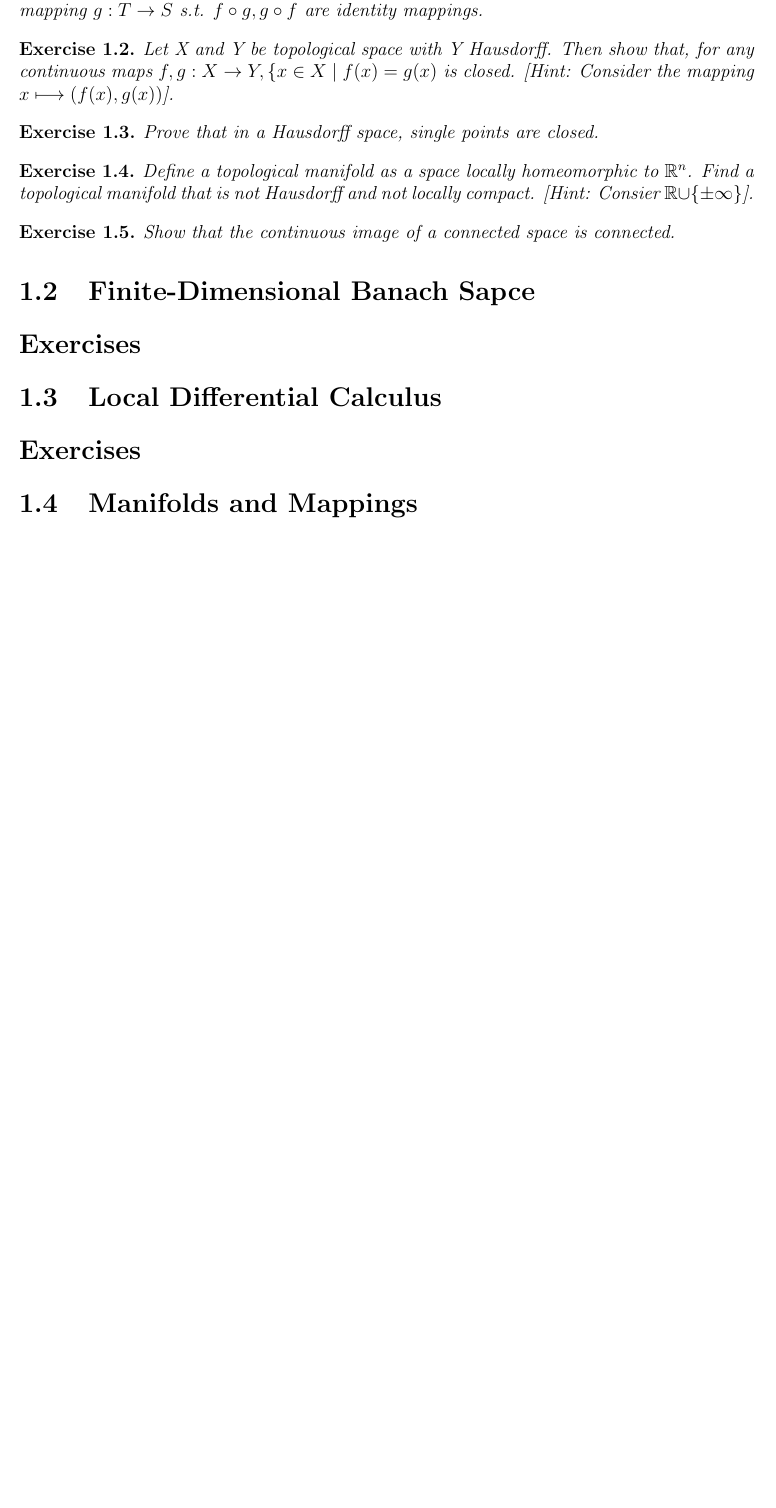
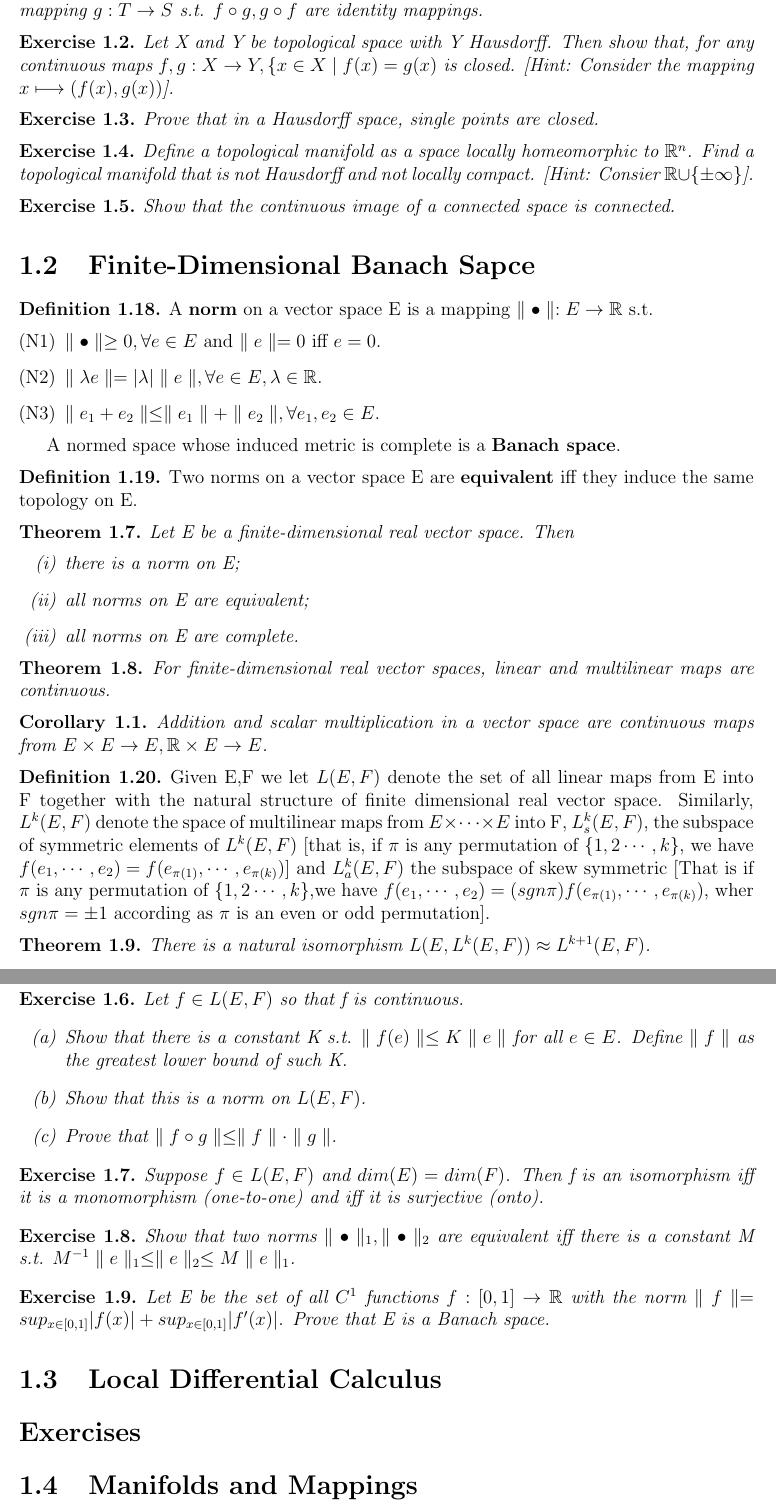
Before and after one commit to wangregoon/mechanics, a LaTeX document (mechanics.tex, which reads chap1.tex): part of page 12 of 29 before the commit and two parts of pages 12 and 13 of 30 after it, the two joined at a grey line, cut so that both start at the same text, the shorter picture padded with empty space. Compiled offline with pdfLaTeX.

Commit message:
section 1.2 finised

```diff
--- a/chap1.tex
+++ b/chap1.tex
@@ -321,7 +321,66 @@ not locally compact. [Hint: Consier $\mathbb{R}\cup\{\pm\infty\}$].
 Show that the continuous image of a connected space is connected.
 \end{exer}
 \section{Finite-Dimensional Banach Sapce}
+\begin{definition}
+A \tb{norm} on a vector space E is a mapping $\parallel\bullet\parallel:E\rightarrow \mathbb{R}$ s.t.
+\begin{enumerate}
+\item[(N1)] $\parallel\bullet\parallel\geq 0, \forall e\in E$ and $\parallel e\parallel=0$ iff $e=0$.
+\item[(N2)] $\parallel\lambda e\parallel=|\lambda|\parallel e\parallel, \forall e\in E, \lambda\in\mathbb{R}$.
+\item[(N3)] $\parallel e_1+e_2\parallel\leq\parallel e_1\parallel+\parallel e_2\parallel, \forall e_1,e_2\in E$.
+\end{enumerate}
+\end{definition}
+A normed space whose induced metric is complete is a \tb{Banach space}.
+\begin{definition}
+Two norms on a vector space E are \tb{equivalent} iff they induce the same topology on E.
+\end{definition}
+\begin{thm}
+Let E be a finite-dimensional real vector space. Then
+\begin{enumerate}
+\item[(i)] there is a norm on E;
+\item[(ii)] all norms on E are equivalent;
+\item[(iii)] all norms on E are complete.
+\end{enumerate}
+\end{thm}
+\begin{thm}
+For finite-dimensional real vector spaces, linear and multilinear maps are continuous.
+\end{thm}
+\begin{cor}
+Addition and scalar multiplication in a vector space are continuous maps from $E\times E\rightarrow E, \mathbb{R}\times E
+\rightarrow E$.
+\end{cor}
+\begin{definition}
+Given E,F we let $L(E,F)$ denote the set of all linear maps from E into F together with the natural structure of finite
+dimensional real vector space. Similarly, $L^k(E,F)$ denote the space of multilinear maps from $E\times\cdots\times E$ into
+F, $L_s^k(E,F)$, the subspace of symmetric elements of $L^k(E,F)$ [that is, if $\pi$ is any permutation of $\{1,2\cdots,k\}$,
+we have $f(e_1,\cdots,e_2)=f(e_{\pi(1)},\cdots,e_{\pi(k)})$] and $L_a^k(E,F)$ the subspace of skew symmetric [That is
+if $\pi$ is any permutation of $\{1,2\cdots,k\}$,we have $f(e_1,\cdots,e_2)=(sgn \pi)f(e_{\pi(1)},\cdots,e_{\pi(k)})$,
+wher $sgn \pi = \pm 1$ according as $\pi$ is an even or odd permutation].
+\end{definition}
+\begin{thm}
+There is a natural isomorphism $L(E,L^k(E,F))\approx L^{k+1}(E,F)$.
+\end{thm}
 \section*{Exercises}
+\begin{exer}
+Let $f\in L(E,F)$ so that f is continuous.
+\begin{enumerate}
+\item[(a)] Show that there is a constant K s.t. $\parallel f(e)\parallel\leq K\parallel e\parallel$ for all $e\in E$.
+Define $\parallel f\parallel$ as the greatest lower bound of such K.
+\item[(b)] Show that this is a norm on $L(E,F)$.
+\item[(c)] Prove that $\parallel f\circ g\parallel\leq \parallel f\parallel \cdot \parallel g\parallel$.
+\end{enumerate}
+\end{exer}
+\begin{exer}
+Suppose $f\in L(E,F)$ and $dim(E)=dim(F)$. Then f is an isomorphism iff it is a monomorphism (one-to-one) and iff it is
+surjective (onto).
+\end{exer}
+\begin{exer}
+Show that two norms $\parallel\bullet\parallel_1,\parallel\bullet\parallel_2$ are equivalent iff there is a constant M
+s.t. $M^{-1}\parallel e\parallel_1\leq \parallel e\parallel_2\leq M \parallel e\parallel_1$.
+\end{exer}
+\begin{exer}
+Let E be the set of all $C^1$ functions $\map{f}{[0,1]}{\mathbb{R}}$ with the norm $\parallel f\parallel=sup_{x\in
+[0,1]}|f(x)|+ sup_{x\in [0,1]}|f'(x)|$. Prove that E is a Banach space.
+\end{exer}
 \section{Local Differential Calculus}
 \section*{Exercises}
 \section{Manifolds and Mappings}
```
Also changed, not shown: mechanics.pdf.
